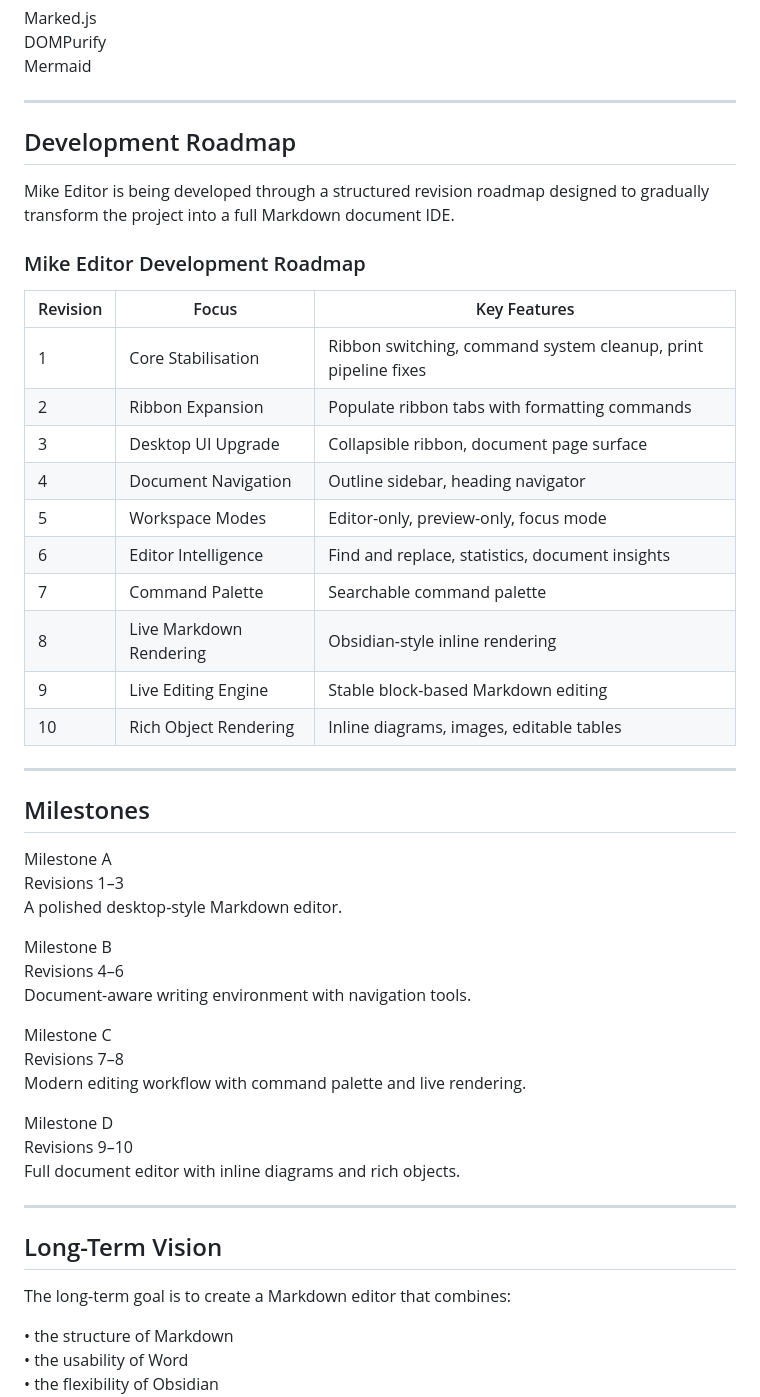
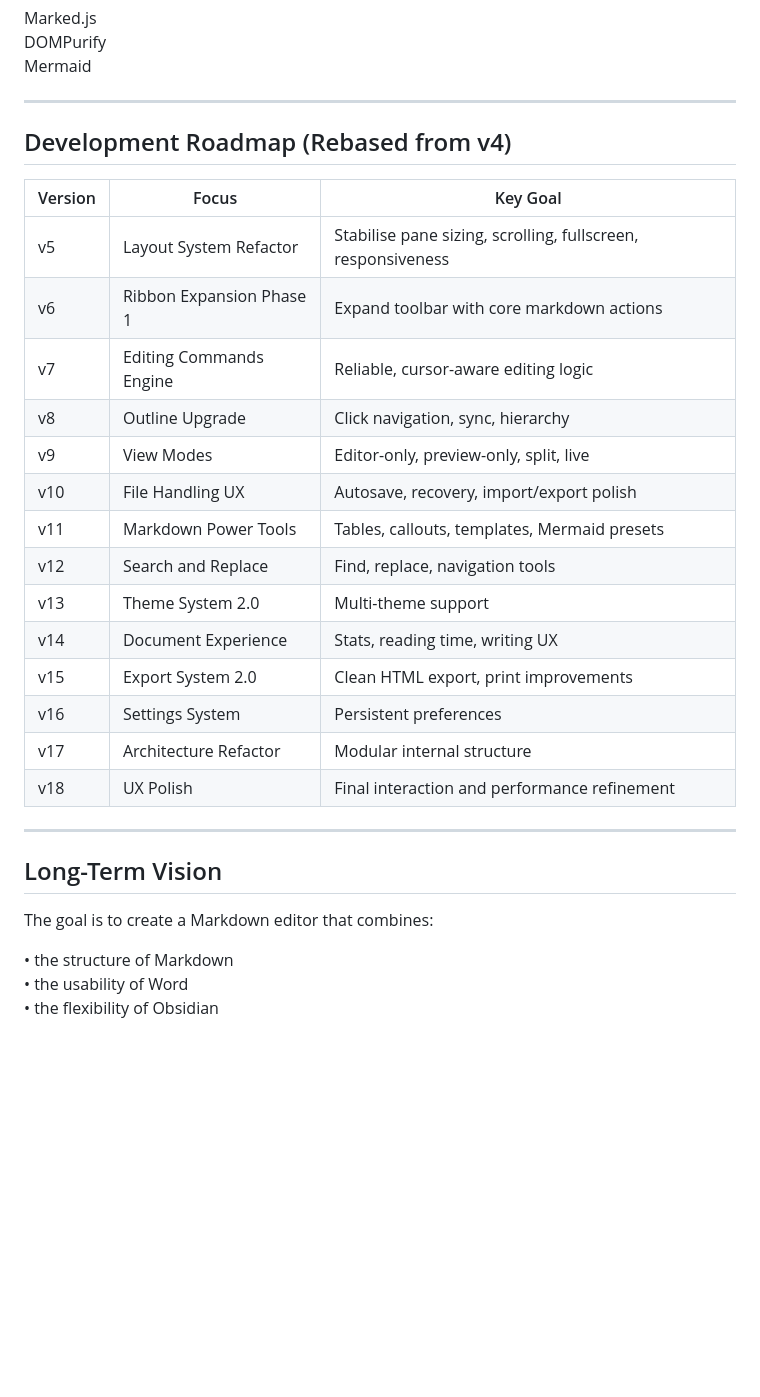
Before and after one commit to Averydimbulb79/mike_editor, a Markdown page: README.md, the part around one of its changes. Rendered like a GitHub page; blank space fills up the shorter version.

```diff
--- a/README.md
+++ b/README.md
@@ -116,50 +145,30 @@ Mermaid
 
 ---
 
-## Development Roadmap
+## Development Roadmap (Rebased from v4)
 
-Mike Editor is being developed through a structured revision roadmap designed to gradually transform the project into a full Markdown document IDE.
-
-### Mike Editor Development Roadmap
-
-| Revision | Focus | Key Features |
-|--------|------|-------------|
-| 1 | Core Stabilisation | Ribbon switching, command system cleanup, print pipeline fixes |
-| 2 | Ribbon Expansion | Populate ribbon tabs with formatting commands |
-| 3 | Desktop UI Upgrade | Collapsible ribbon, document page surface |
-| 4 | Document Navigation | Outline sidebar, heading navigator |
-| 5 | Workspace Modes | Editor-only, preview-only, focus mode |
-| 6 | Editor Intelligence | Find and replace, statistics, document insights |
-| 7 | Command Palette | Searchable command palette |
-| 8 | Live Markdown Rendering | Obsidian-style inline rendering |
-| 9 | Live Editing Engine | Stable block-based Markdown editing |
-| 10 | Rich Object Rendering | Inline diagrams, images, editable tables |
-
----
-
-## Milestones
-
-Milestone A
-Revisions 1–3
-A polished desktop-style Markdown editor.
-
-Milestone B
-Revisions 4–6
-Document-aware writing environment with navigation tools.
-
-Milestone C
-Revisions 7–8
-Modern editing workflow with command palette and live rendering.
-
-Milestone D
-Revisions 9–10
-Full document editor with inline diagrams and rich objects.
+| Version | Focus | Key Goal |
+|--------|------|----------|
+| v5 | Layout System Refactor | Stabilise pane sizing, scrolling, fullscreen, responsiveness |
+| v6 | Ribbon Expansion Phase 1 | Expand toolbar with core markdown actions |
+| v7 | Editing Commands Engine | Reliable, cursor-aware editing logic |
+| v8 | Outline Upgrade | Click navigation, sync, hierarchy |
+| v9 | View Modes | Editor-only, preview-only, split, live |
+| v10 | File Handling UX | Autosave, recovery, import/export polish |
+| v11 | Markdown Power Tools | Tables, callouts, templates, Mermaid presets |
+| v12 | Search and Replace | Find, replace, navigation tools |
+| v13 | Theme System 2.0 | Multi-theme support |
+| v14 | Document Experience | Stats, reading time, writing UX |
+| v15 | Export System 2.0 | Clean HTML export, print improvements |
+| v16 | Settings System | Persistent preferences |
+| v17 | Architecture Refactor | Modular internal structure |
+| v18 | UX Polish | Final interaction and performance refinement |
 
 ---
 
 ## Long-Term Vision
 
-The long-term goal is to create a Markdown editor that combines:
+The goal is to create a Markdown editor that combines:
 
 • the structure of Markdown
 • the usability of Word
```
Also changed, not shown: other parts of README.md (+60 -31 lines).
